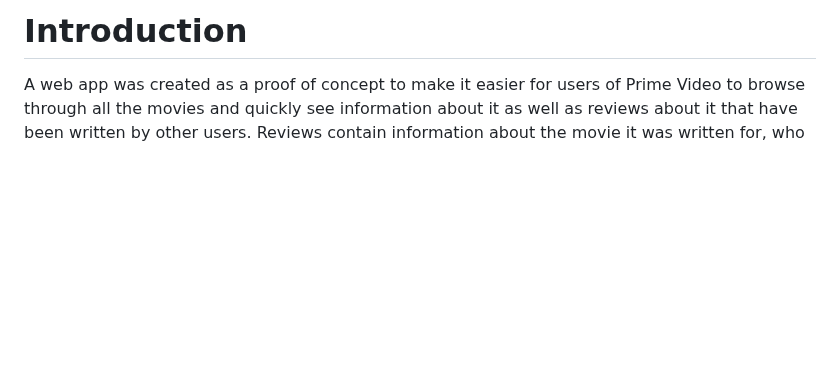
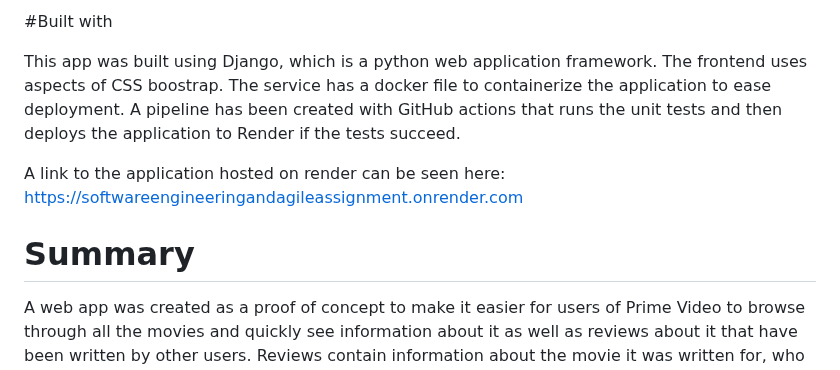
Before and after one commit to BepisGithub/SoftwareEngineeringAndAgileAssignment, a Markdown page: README.md, the part around the change. Drawn GitHub-style; blank space fills up the shorter version.

```diff
--- a/README.md
+++ b/README.md
@@ -1,4 +1,10 @@
-# Introduction
+#Built with
+
+This app was built using Django, which is a python web application framework. The frontend uses aspects of CSS boostrap. The service has a docker file to containerize the application to ease deployment. A pipeline has been created with GitHub actions that runs the unit tests and then deploys the application to Render if the tests succeed.
+
+A link to the application hosted on render can be seen here: https://softwareengineeringandagileassignment.onrender.com
+
+# Summary
 A web app was created as a proof of concept to make it easier for users of Prime Video to browse through all the movies and quickly see information about it as well as reviews about it that have been written by other users. Reviews contain information about the movie it was written for, who the review was written by, the score out of five, a title and a message. It also contains the dates of when the review was created and last edited.
 
 There is a navigation bar at the top that is present on all pages, it includes a hyperlink to go to the home page or to login (or logout, if the user is already logged in). On the login page, the user can enter their account details to login, but if they do not have an account, they can click the link on the login page to allow them to register an account.
```
